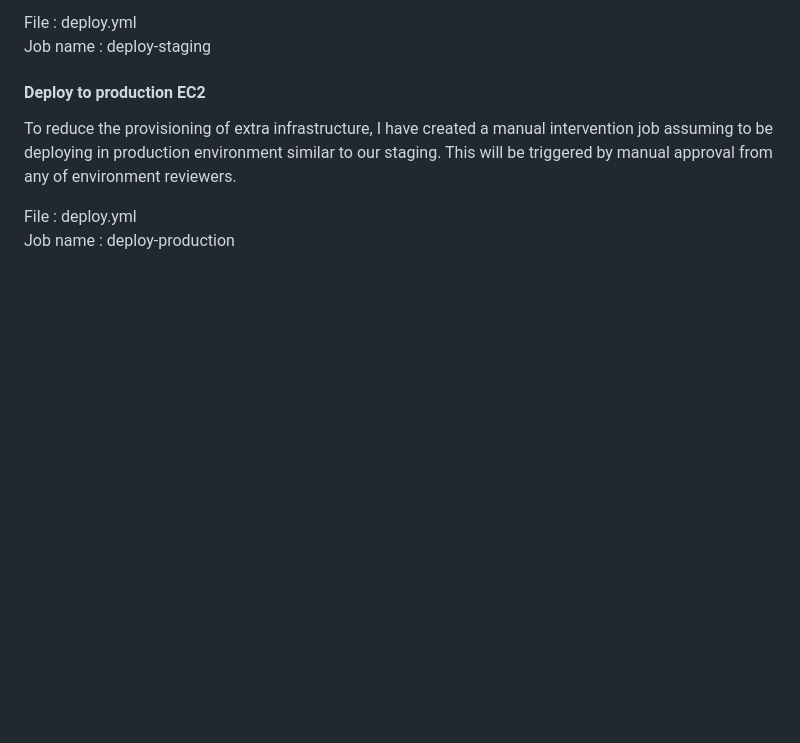
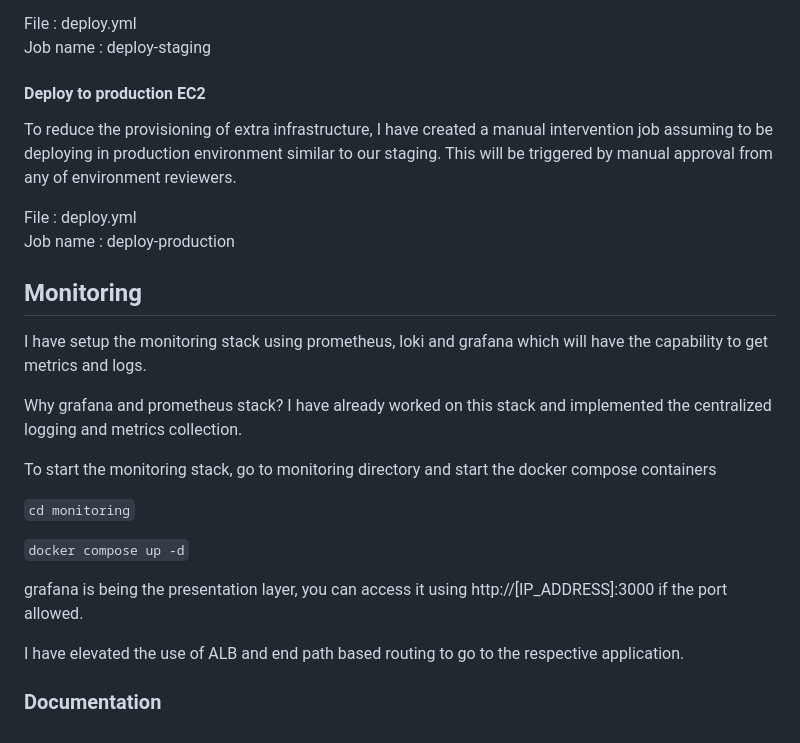
Before and after one commit to Yashwanth-tss/8bytes, a Markdown page: README.md, the part around one of its changes. GitHub-like rendering; blank space fills up the shorter version.

````diff
--- a/README.md
+++ b/README.md
@@ -114,3 +123,23 @@ To reduce the provisioning of extra infrastructure, I have created a manual inte
 
 File : deploy.yml <br>
 Job name : deploy-production
+
+## Monitoring
+I have setup the monitoring stack using prometheus, loki and grafana which will have the capability to get metrics and logs.
+
+Why grafana and prometheus stack?
+I have already worked on this stack and implemented the centralized logging and metrics collection.
+
+To start the monitoring stack,
+go to monitoring directory and start the docker compose containers
+
+```cd monitoring``` </br>
+
+```docker compose up -d```
+
+grafana is being the presentation layer, you can access it using http://[IP_ADDRESS]:3000 if the port allowed.
+
+I have elevated the use of ALB and end path based routing to go to the respective application.
+
+
+### Documentation
````
Also changed, not shown: other parts of README.md (+18 -9 lines), Application-architecture.png (added), 16 other files.
